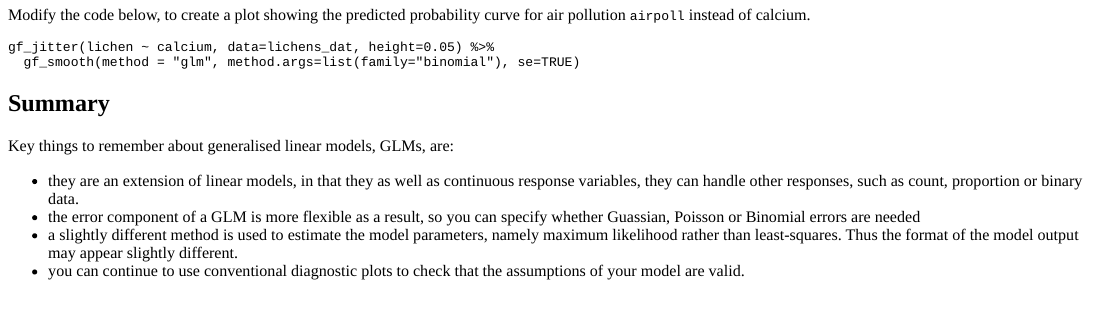
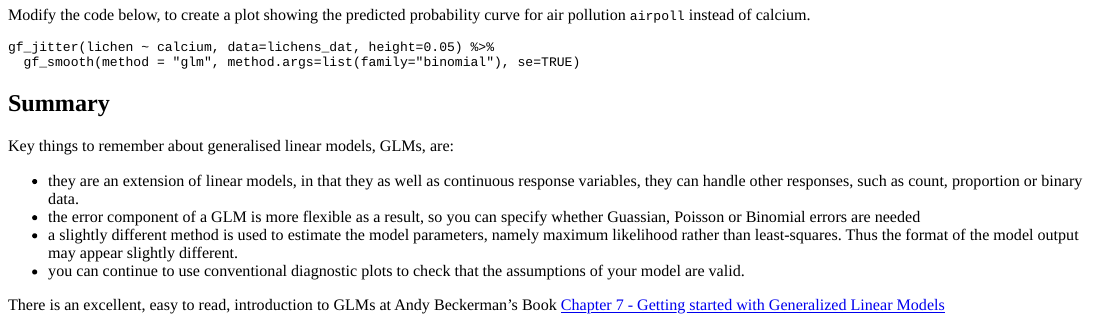
Before and after one commit to rasanderson/NES2303_Practical4, an R Markdown document (GLM.Rmd): the page in a window 1100 px wide, from 12230 px down. The pictures show the output file GLM.html that the author committed with the source, opened offline.

Commit message:
Issue #6 resolved. Link to Beckerman added to summary.

```diff
--- a/GLM.Rmd
+++ b/GLM.Rmd
@@ -723,3 +723,6 @@ maximum likelihood rather than least-squares. Thus the format of the model
 output may appear slightly different.
 * you can continue to use conventional diagnostic plots to check that the
 assumptions of your model are valid.
+
+There is an excellent, easy to read, introduction to GLMs at Andy Beckerman's
+Book [Chapter 7 - Getting started with Generalized Linear Models](https://academic.oup.com/book/27290/chapter/196938074)
```
Also changed, not shown: GLM.html, GLM_files/figure-html/lichen_fit_and_plot-1.png, GLM_files/figure-html/lichen_jitter-1.png.
